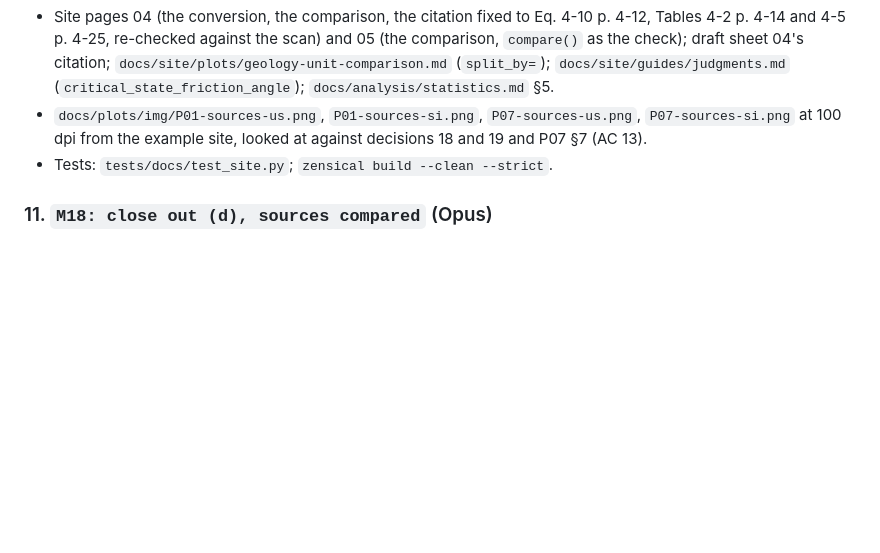
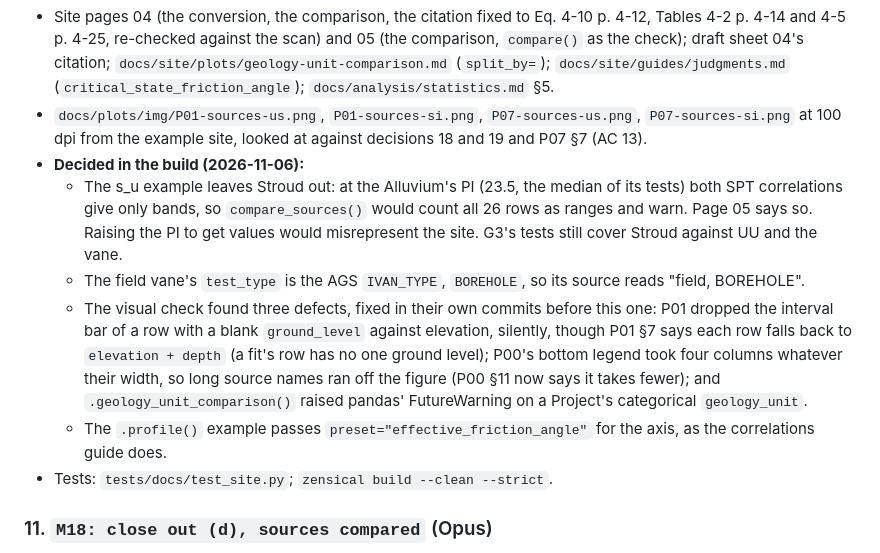
Before and after one commit to konnerhorton/hangtu, a Markdown page: docs/work/m18d-sources-compared.md, the part around the change. Rendered like a GitHub page; blank space fills up the shorter version.

```diff
--- a/docs/work/m18d-sources-compared.md
+++ b/docs/work/m18d-sources-compared.md
@@ -596,6 +596,17 @@ Reused, not rebuilt:
   (`critical_state_friction_angle`); `docs/analysis/statistics.md` §5.
 - `docs/plots/img/P01-sources-us.png`, `P01-sources-si.png`, `P07-sources-us.png`, `P07-sources-si.png` at 100
   dpi from the example site, looked at against decisions 18 and 19 and P07 §7 (AC 13).
+- **Decided in the build (2026-11-06):**
+  - The s_u example leaves Stroud out: at the Alluvium's PI (23.5, the median of its tests) both SPT correlations
+    give only bands, so `compare_sources()` would count all 26 rows as ranges and warn. Page 05 says so. Raising
+    the PI to get values would misrepresent the site. G3's tests still cover Stroud against UU and the vane.
+  - The field vane's `test_type` is the AGS `IVAN_TYPE`, `BOREHOLE`, so its source reads "field, BOREHOLE".
+  - The visual check found three defects, fixed in their own commits before this one: P01 dropped the interval bar
+    of a row with a blank `ground_level` against elevation, silently, though P01 §7 says each row falls back to
+    `elevation + depth` (a fit's row has no one ground level); P00's bottom legend took four columns whatever
+    their width, so long source names ran off the figure (P00 §11 now says it takes fewer); and
+    `.geology_unit_comparison()` raised pandas' FutureWarning on a Project's categorical `geology_unit`.
+  - The `.profile()` example passes `preset="effective_friction_angle"` for the axis, as the correlations guide does.
 - Tests: `tests/docs/test_site.py`; `zensical build --clean --strict`.
 
 ### 11. `M18: close out (d), sources compared` (Opus)
```
Also changed, not shown: docs/analysis/statistics.md (+12 -2 lines), docs/plots/img/P01-sources-si.png (added), docs/plots/img/P01-sources-us.png (added), docs/plots/img/P07-sources-si.png (added), docs/plots/img/P07-sources-us.png (added), 7 other files.
